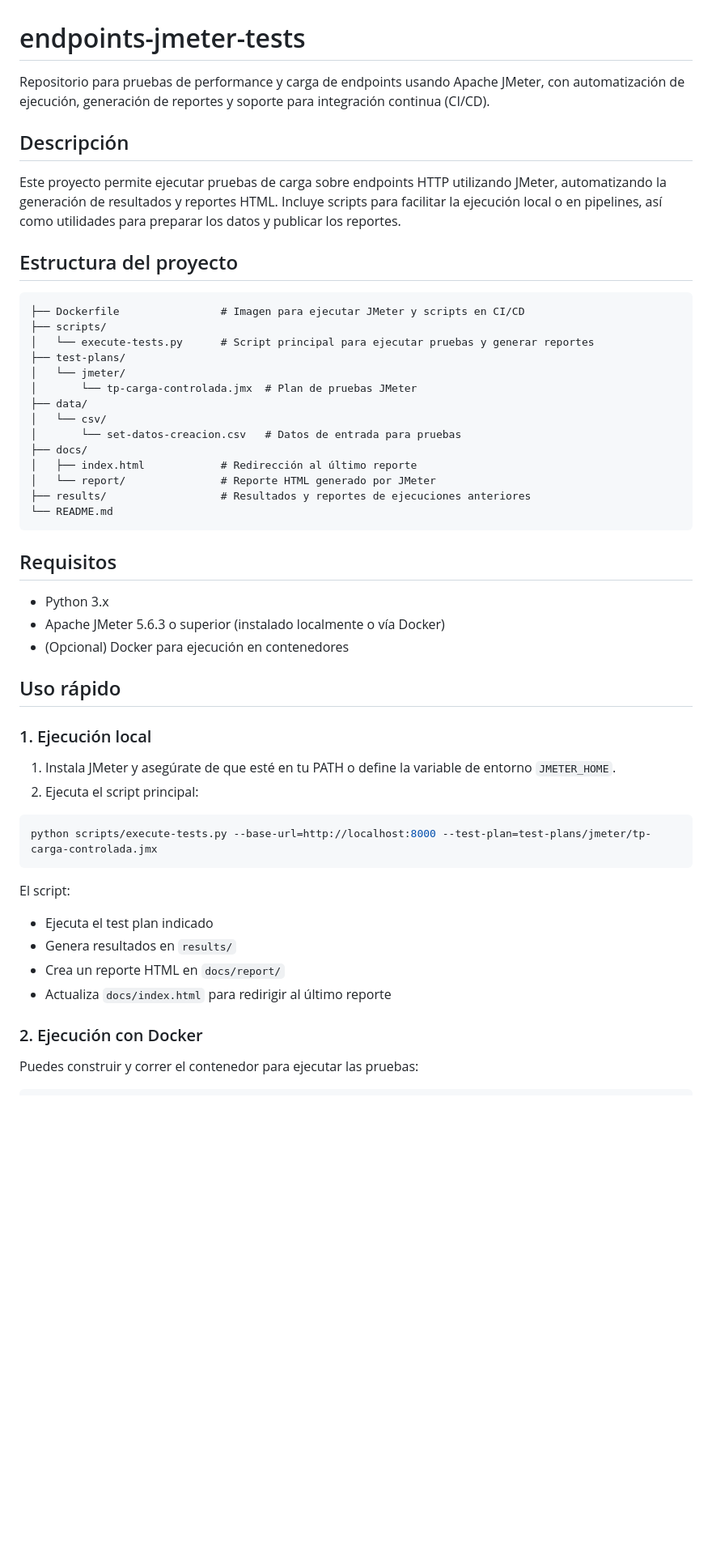
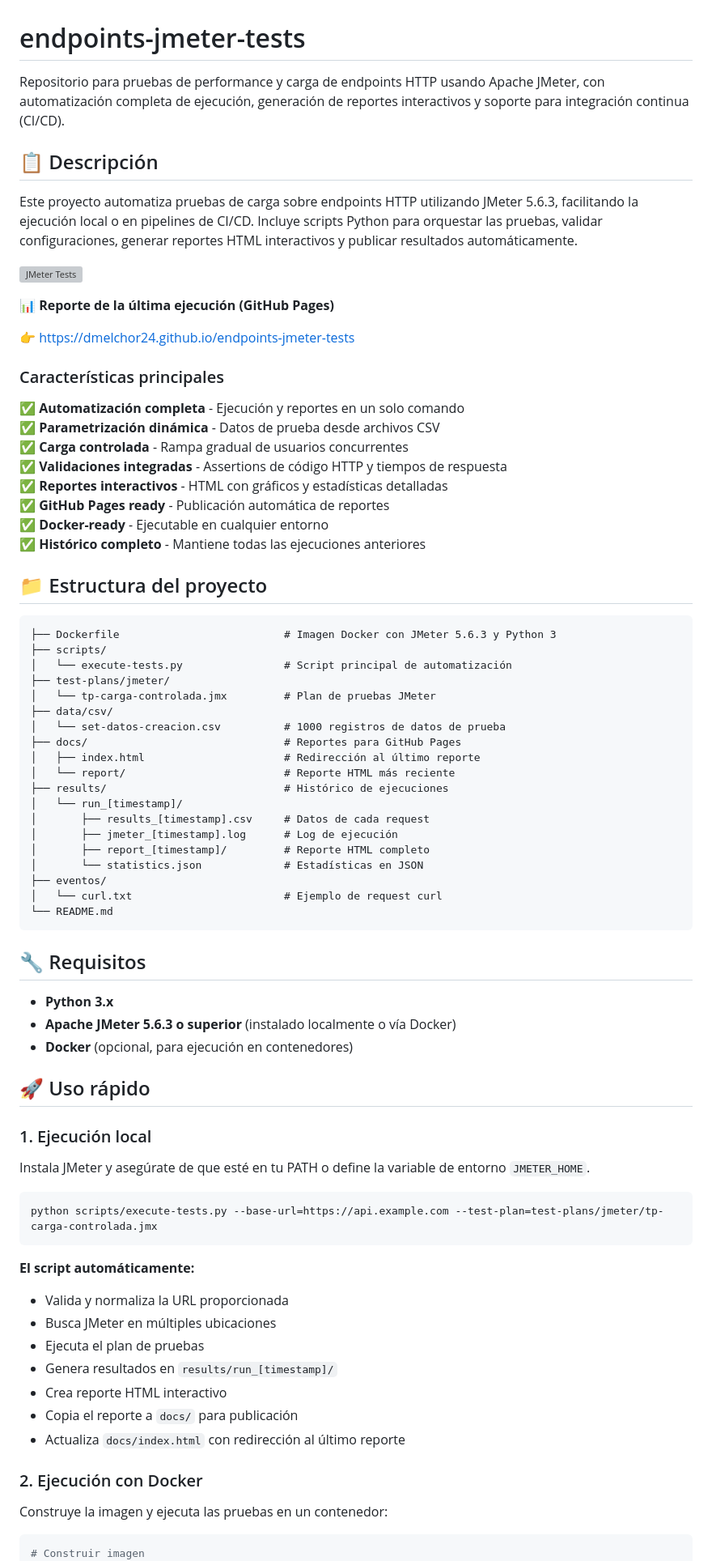
Before and after one commit to dmelchor24/endpoints-jmeter-tests, a Markdown page: README.md, the part around one of its changes. Shown at 81% size. GitHub-like rendering; blank space fills up the shorter version; grey boxes are pictures that could not be loaded.

Commit message:
docs: Se agrega badge y estado de pruebas

````diff
--- a/README.md
+++ b/README.md
@@ -1,55 +1,81 @@
 # endpoints-jmeter-tests
 
-Repositorio para pruebas de performance y carga de endpoints usando Apache JMeter, con automatización de ejecución, generación de reportes y soporte para integración continua (CI/CD).
+Repositorio para pruebas de performance y carga de endpoints HTTP usando Apache JMeter, con automatización completa de ejecución, generación de reportes interactivos y soporte para integración continua (CI/CD).
 
-## Descripción
-Este proyecto permite ejecutar pruebas de carga sobre endpoints HTTP utilizando JMeter, automatizando la generación de resultados y reportes HTML. Incluye scripts para facilitar la ejecución local o en pipelines, así como utilidades para preparar los datos y publicar los reportes.
+## 📋 Descripción
 
-## Estructura del proyecto
+Este proyecto automatiza pruebas de carga sobre endpoints HTTP utilizando JMeter 5.6.3, facilitando la ejecución local o en pipelines de CI/CD. Incluye scripts Python para orquestar las pruebas, validar configuraciones, generar reportes HTML interactivos y publicar resultados automáticamente.
+
+![JMeter Tests](https://github.com/dmelchor24/endpoints-jmeter-tests/actions/workflows/jmeter-tests.yaml/badge.svg)
+
+📊 **Reporte de la última ejecución (GitHub Pages)**
+
+👉 https://dmelchor24.github.io/endpoints-jmeter-tests
+
+### Características principales
+
+✅ **Automatización completa** - Ejecución y reportes en un solo comando
+✅ **Parametrización dinámica** - Datos de prueba desde archivos CSV
+✅ **Carga controlada** - Rampa gradual de usuarios concurrentes
+✅ **Validaciones integradas** - Assertions de código HTTP y tiempos de respuesta
+✅ **Reportes interactivos** - HTML con gráficos y estadísticas detalladas
+✅ **GitHub Pages ready** - Publicación automática de reportes
+✅ **Docker-ready** - Ejecutable en cualquier entorno
+✅ **Histórico completo** - Mantiene todas las ejecuciones anteriores
+
+## 📁 Estructura del proyecto
 
 ```
-├── Dockerfile                # Imagen para ejecutar JMeter y scripts en CI/CD
+├── Dockerfile                          # Imagen Docker con JMeter 5.6.3 y Python 3
 ├── scripts/
-│   └── execute-tests.py      # Script principal para ejecutar pruebas y generar reportes
-├── test-plans/
-│   └── jmeter/
-│       └── tp-carga-controlada.jmx  # Plan de pruebas JMeter
-├── data/
-│   └── csv/
-│       └── set-datos-creacion.csv   # Datos de entrada para pruebas
-├── docs/
-│   ├── index.html            # Redirección al último reporte
-│   └── report/               # Reporte HTML generado por JMeter
-├── results/                  # Resultados y reportes de ejecuciones anteriores
+│   └── execute-tests.py                # Script principal de automatización
+├── test-plans/jmeter/
+│   └── tp-carga-controlada.jmx         # Plan de pruebas JMeter
+├── data/csv/
+│   └── set-datos-creacion.csv          # 1000 registros de datos de prueba
+├── docs/                               # Reportes para GitHub Pages
+│   ├── index.html                      # Redirección al último reporte
+│   └── report/                         # Reporte HTML más reciente
+├── results/                            # Histórico de ejecuciones
+│   └── run_[timestamp]/
+│       ├── results_[timestamp].csv     # Datos de cada request
+│       ├── jmeter_[timestamp].log      # Log de ejecución
+│       ├── report_[timestamp]/         # Reporte HTML completo
+│       └── statistics.json             # Estadísticas en JSON
+├── eventos/
+│   └── curl.txt                        # Ejemplo de request curl
 └── README.md
 ```
 
-## Requisitos
+## 🔧 Requisitos
 
-- Python 3.x
-- Apache JMeter 5.6.3 o superior (instalado localmente o vía Docker)
-- (Opcional) Docker para ejecución en contenedores
+- **Python 3.x**
+- **Apache JMeter 5.6.3 o superior** (instalado localmente o vía Docker)
+- **Docker** (opcional, para ejecución en contenedores)
 
-## Uso rápido
+## 🚀 Uso rápido
 
 ### 1. Ejecución local
 
-1. Instala JMeter y asegúrate de que esté en tu PATH o define la variable de entorno `JMETER_HOME`.
-2. Ejecuta el script principal:
+Instala JMeter y asegúrate de que esté en tu PATH o define la variable de entorno `JMETER_HOME`.
 
 ```bash
-python scripts/execute-tests.py --base-url=http://localhost:8000 --test-plan=test-plans/jmeter/tp-carga-controlada.jmx
+python scripts/execute-tests.py --base-url=https://api.example.com --test-plan=test-plans/jmeter/tp-carga-controlada.jmx
 ```
 
-El script:
-- Ejecuta el test plan indicado
-- Genera resultados en `results/`
-- Crea un reporte HTML en `docs/report/`
-- Actualiza `docs/index.html` para redirigir al último reporte
+**El script automáticamente:**
+- Valida y normaliza la URL proporcionada
+- Busca JMeter en múltiples ubicaciones
+- Ejecuta el plan de pruebas
+- Genera resultados en `results/run_[timestamp]/`
+- Crea reporte HTML interactivo
+- Copia el reporte a `docs/` para publicación
+- Actualiza `docs/index.html` con redirección al último reporte
 
 ### 2. Ejecución con Docker
 
-Puedes construir y correr el contenedor para ejecutar las pruebas:
+Construye la imagen y ejecuta las pruebas en un contenedor:
 
 ```bash
+# Construir imagen
 docker build -t jmeter-tests .
````
Also changed, not shown: other parts of README.md (+171 -14 lines).
